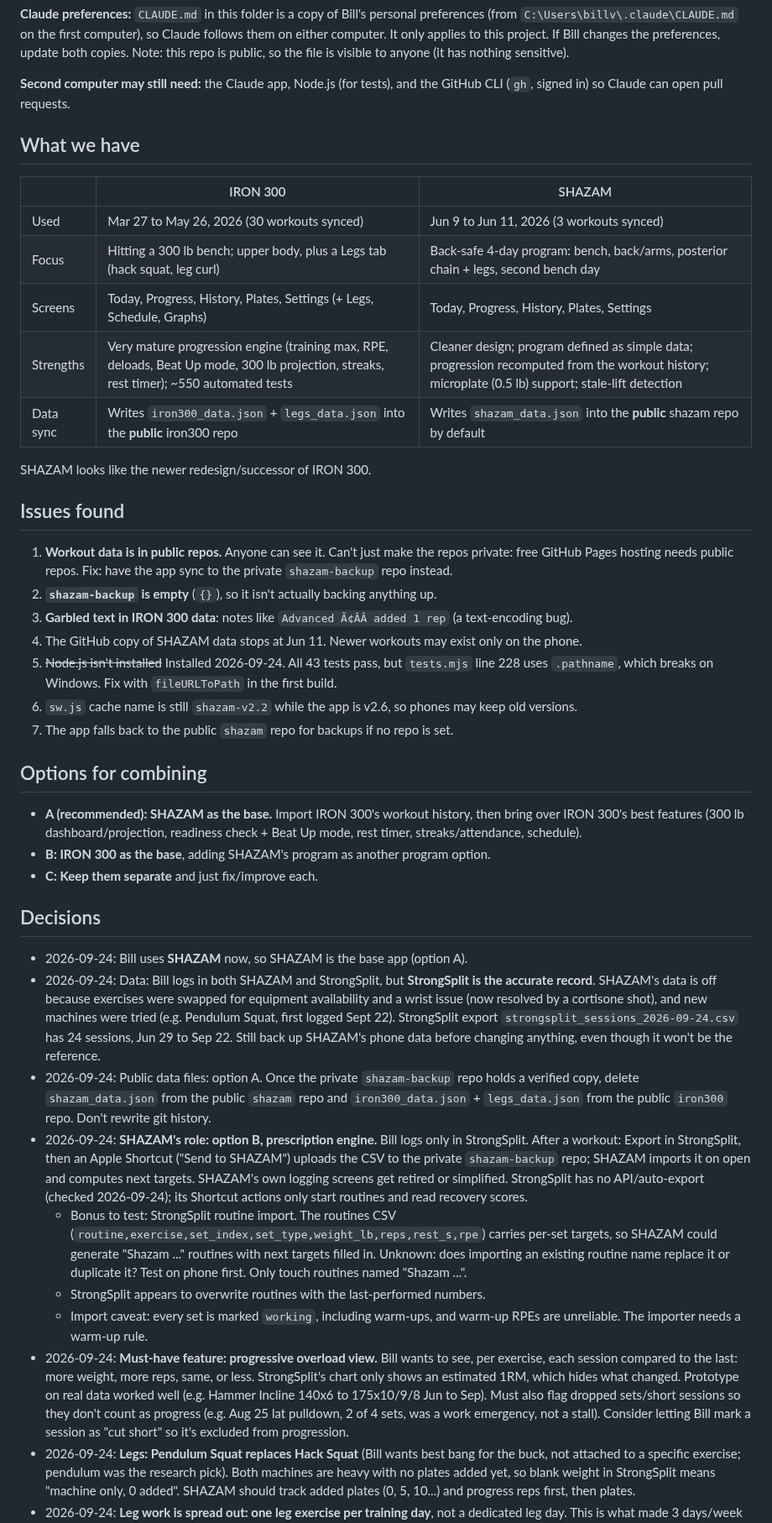
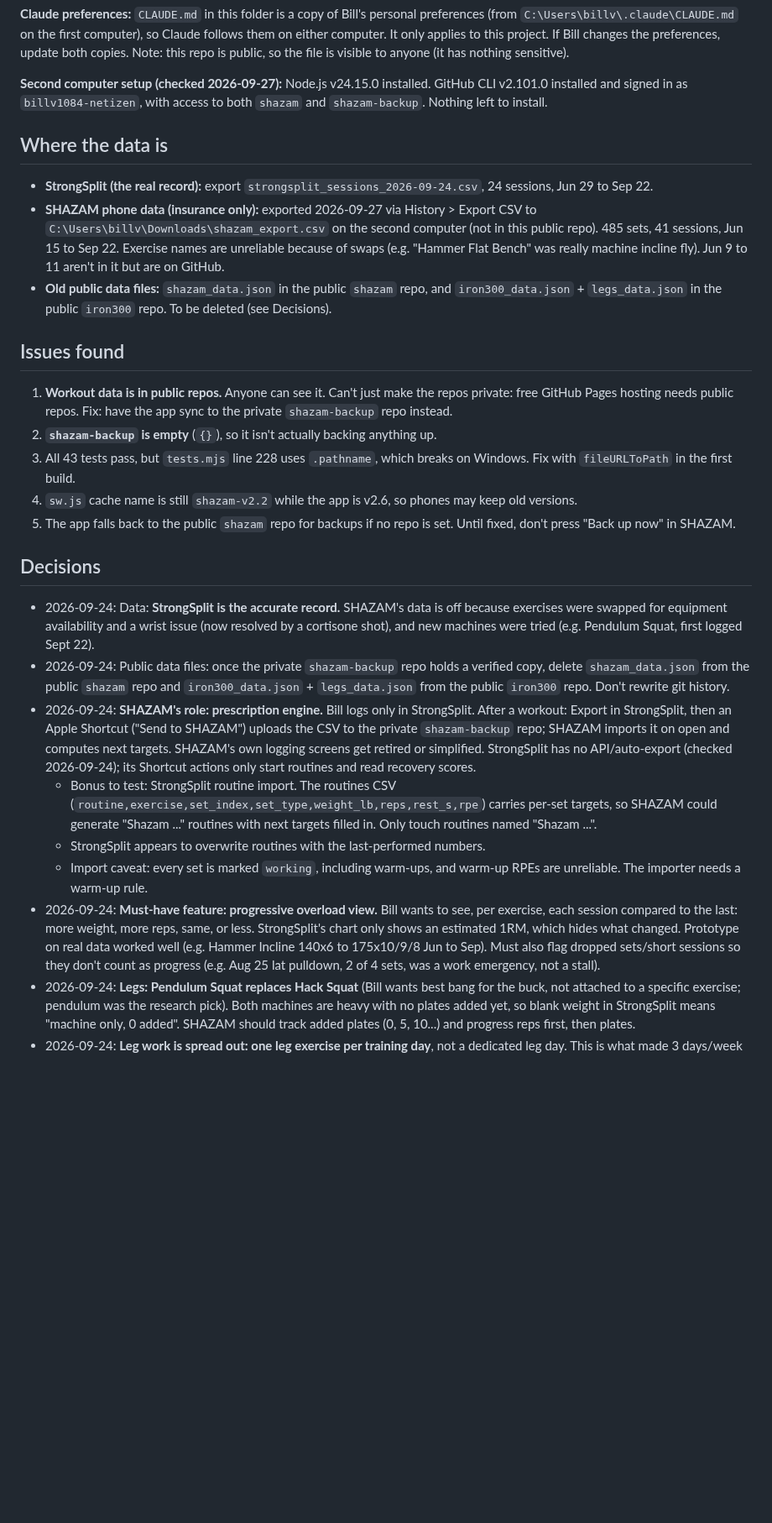
Before and after one commit to billv1084-netizen/shazam, a Markdown page: NOTES.md, the part around one of its changes. Shown at 84% size. GitHub-like rendering; blank space fills up the shorter version.

```diff
--- a/NOTES.md
+++ b/NOTES.md
@@ -24,43 +26,28 @@ Both computers have the project at `C:\Users\billv\code\shazam` (second computer
 
 **Claude preferences:** `CLAUDE.md` in this folder is a copy of Bill's personal preferences (from `C:\Users\billv\.claude\CLAUDE.md` on the first computer), so Claude follows them on either computer. It only applies to this project. If Bill changes the preferences, update both copies. Note: this repo is public, so the file is visible to anyone (it has nothing sensitive).
 
-**Second computer may still need:** the Claude app, Node.js (for tests), and the GitHub CLI (`gh`, signed in) so Claude can open pull requests.
+**Second computer setup (checked 2026-09-27):** Node.js v24.15.0 installed. GitHub CLI v2.101.0 installed and signed in as `billv1084-netizen`, with access to both `shazam` and `shazam-backup`. Nothing left to install.
 
-## What we have
-
-| | IRON 300 | SHAZAM |
-|---|---|---|
-| Used | Mar 27 to May 26, 2026 (30 workouts synced) | Jun 9 to Jun 11, 2026 (3 workouts synced) |
-| Focus | Hitting a 300 lb bench; upper body, plus a Legs tab (hack squat, leg curl) | Back-safe 4-day program: bench, back/arms, posterior chain + legs, second bench day |
-| Screens | Today, Progress, History, Plates, Settings (+ Legs, Schedule, Graphs) | Today, Progress, History, Plates, Settings |
-| Strengths | Very mature progression engine (training max, RPE, deloads, Beat Up mode, 300 lb projection, streaks, rest timer); ~550 automated tests | Cleaner design; program defined as simple data; progression recomputed from the workout history; microplate (0.5 lb) support; stale-lift detection |
-| Data sync | Writes `iron300_data.json` + `legs_data.json` into the **public** iron300 repo | Writes `shazam_data.json` into the **public** shazam repo by default |
-
-SHAZAM looks like the newer redesign/successor of IRON 300.
+## Where the data is
+- **StrongSplit (the real record):** export `strongsplit_sessions_2026-09-24.csv`, 24 sessions, Jun 29 to Sep 22.
+- **SHAZAM phone data (insurance only):** exported 2026-09-27 via History > Export CSV to `C:\Users\billv\Downloads\shazam_export.csv` on the second computer (not in this public repo). 485 sets, 41 sessions, Jun 15 to Sep 22. Exercise names are unreliable because of swaps (e.g. "Hammer Flat Bench" was really machine incline fly). Jun 9 to 11 aren't in it but are on GitHub.
+- **Old public data files:** `shazam_data.json` in the public `shazam` repo, and `iron300_data.json` + `legs_data.json` in the public `iron300` repo. To be deleted (see Decisions).
 
 ## Issues found
 1. **Workout data is in public repos.** Anyone can see it. Can't just make the repos private: free GitHub Pages hosting needs public repos. Fix: have the app sync to the private `shazam-backup` repo instead.
 2. **`shazam-backup` is empty** (`{}`), so it isn't actually backing anything up.
-3. **Garbled text in IRON 300 data**: notes like `Advanced Ã¢ÂÂ added 1 rep` (a text-encoding bug).
-4. The GitHub copy of SHAZAM data stops at Jun 11. Newer workouts may exist only on the phone.
-5. ~~Node.js isn't installed~~ Installed 2026-09-24. All 43 tests pass, but `tests.mjs` line 228 uses `.pathname`, which breaks on Windows. Fix with `fileURLToPath` in the first build.
-6. `sw.js` cache name is still `shazam-v2.2` while the app is v2.6, so phones may keep old versions.
-7. The app falls back to the public `shazam` repo for backups if no repo is set.
-
-## Options for combining
-- **A (recommended): SHAZAM as the base.** Import IRON 300's workout history, then bring over IRON 300's best features (300 lb dashboard/projection, readiness check + Beat Up mode, rest timer, streaks/attendance, schedule).
-- **B: IRON 300 as the base**, adding SHAZAM's program as another program option.
-- **C: Keep them separate** and just fix/improve each.
+3. All 43 tests pass, but `tests.mjs` line 228 uses `.pathname`, which breaks on Windows. Fix with `fileURLToPath` in the first build.
+4. `sw.js` cache name is still `shazam-v2.2` while the app is v2.6, so phones may keep old versions.
+5. The app falls back to the public `shazam` repo for backups if no repo is set. Until fixed, don't press "Back up now" in SHAZAM.
 
 ## Decisions
-- 2026-09-24: Bill uses **SHAZAM** now, so SHAZAM is the base app (option A).
-- 2026-09-24: Data: Bill logs in both SHAZAM and StrongSplit, but **StrongSplit is the accurate record**. SHAZAM's data is off because exercises were swapped for equipment availability and a wrist issue (now resolved by a cortisone shot), and new machines were tried (e.g. Pendulum Squat, first logged Sept 22). StrongSplit export `strongsplit_sessions_2026-09-24.csv` has 24 sessions, Jun 29 to Sep 22. Still back up SHAZAM's phone data before changing anything, even though it won't be the reference.
-- 2026-09-24: Public data files: option A. Once the private `shazam-backup` repo holds a verified copy, delete `shazam_data.json` from the public `shazam` repo and `iron300_data.json` + `legs_data.json` from the public `iron300` repo. Don't rewrite git history.
-- 2026-09-24: **SHAZAM's role: option B, prescription engine.** Bill logs only in StrongSplit. After a workout: Export in StrongSplit, then an Apple Shortcut ("Send to SHAZAM") uploads the CSV to the private `shazam-backup` repo; SHAZAM imports it on open and computes next targets. SHAZAM's own logging screens get retired or simplified. StrongSplit has no API/auto-export (checked 2026-09-24); its Shortcut actions only start routines and read recovery scores.
-  - Bonus to test: StrongSplit routine import. The routines CSV (`routine,exercise,set_index,set_type,weight_lb,reps,rest_s,rpe`) carries per-set targets, so SHAZAM could generate "Shazam ..." routines with next targets filled in. Unknown: does importing an existing routine name replace it or duplicate it? Test on phone first. Only touch routines named "Shazam ...".
+- 2026-09-24: Data: **StrongSplit is the accurate record.** SHAZAM's data is off because exercises were swapped for equipment availability and a wrist issue (now resolved by a cortisone shot), and new machines were tried (e.g. Pendulum Squat, first logged Sept 22).
+- 2026-09-24: Public data files: once the private `shazam-backup` repo holds a verified copy, delete `shazam_data.json` from the public `shazam` repo and `iron300_data.json` + `legs_data.json` from the public `iron300` repo. Don't rewrite git history.
+- 2026-09-24: **SHAZAM's role: prescription engine.** Bill logs only in StrongSplit. After a workout: Export in StrongSplit, then an Apple Shortcut ("Send to SHAZAM") uploads the CSV to the private `shazam-backup` repo; SHAZAM imports it on open and computes next targets. SHAZAM's own logging screens get retired or simplified. StrongSplit has no API/auto-export (checked 2026-09-24); its Shortcut actions only start routines and read recovery scores.
+  - Bonus to test: StrongSplit routine import. The routines CSV (`routine,exercise,set_index,set_type,weight_lb,reps,rest_s,rpe`) carries per-set targets, so SHAZAM could generate "Shazam ..." routines with next targets filled in. Only touch routines named "Shazam ...".
   - StrongSplit appears to overwrite routines with the last-performed numbers.
   - Import caveat: every set is marked `working`, including warm-ups, and warm-up RPEs are unreliable. The importer needs a warm-up rule.
-- 2026-09-24: **Must-have feature: progressive overload view.** Bill wants to see, per exercise, each session compared to the last: more weight, more reps, same, or less. StrongSplit's chart only shows an estimated 1RM, which hides what changed. Prototype on real data worked well (e.g. Hammer Incline 140x6 to 175x10/9/8 Jun to Sep). Must also flag dropped sets/short sessions so they don't count as progress (e.g. Aug 25 lat pulldown, 2 of 4 sets, was a work emergency, not a stall). Consider letting Bill mark a session as "cut short" so it's excluded from progression.
+- 2026-09-24: **Must-have feature: progressive overload view.** Bill wants to see, per exercise, each session compared to the last: more weight, more reps, same, or less. StrongSplit's chart only shows an estimated 1RM, which hides what changed. Prototype on real data worked well (e.g. Hammer Incline 140x6 to 175x10/9/8 Jun to Sep). Must also flag dropped sets/short sessions so they don't count as progress (e.g. Aug 25 lat pulldown, 2 of 4 sets, was a work emergency, not a stall).
 - 2026-09-24: **Legs: Pendulum Squat replaces Hack Squat** (Bill wants best bang for the buck, not attached to a specific exercise; pendulum was the research pick). Both machines are heavy with no plates added yet, so blank weight in StrongSplit means "machine only, 0 added". SHAZAM should track added plates (0, 5, 10...) and progress reps first, then plates.
 - 2026-09-24: **Leg work is spread out: one leg exercise per training day**, not a dedicated leg day. This is what made 3 days/week possible. The 60-minute cap isn't strict; sessions ran over and that was fine.
 - 2026-09-24: **Leg exercise per day:** Day A (heavy bench) Pendulum Squat (quads); Day B (pull) Lying Leg Curl (hamstrings, currently missing from StrongSplit); Day C (volume bench) Hip Thrust (glutes, moves from Day B).
```
Also changed, not shown: other parts of NOTES.md (+16 -9 lines).
